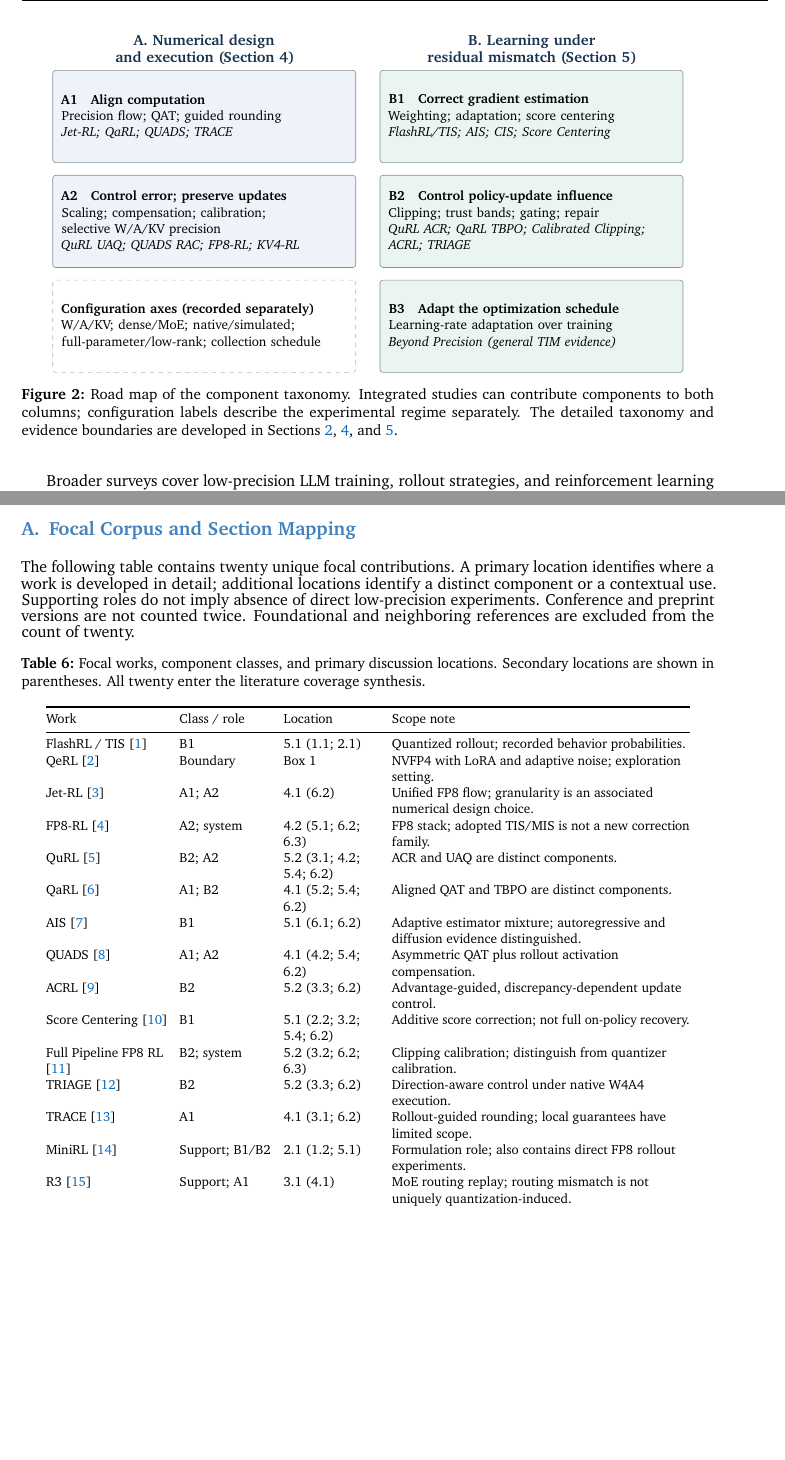
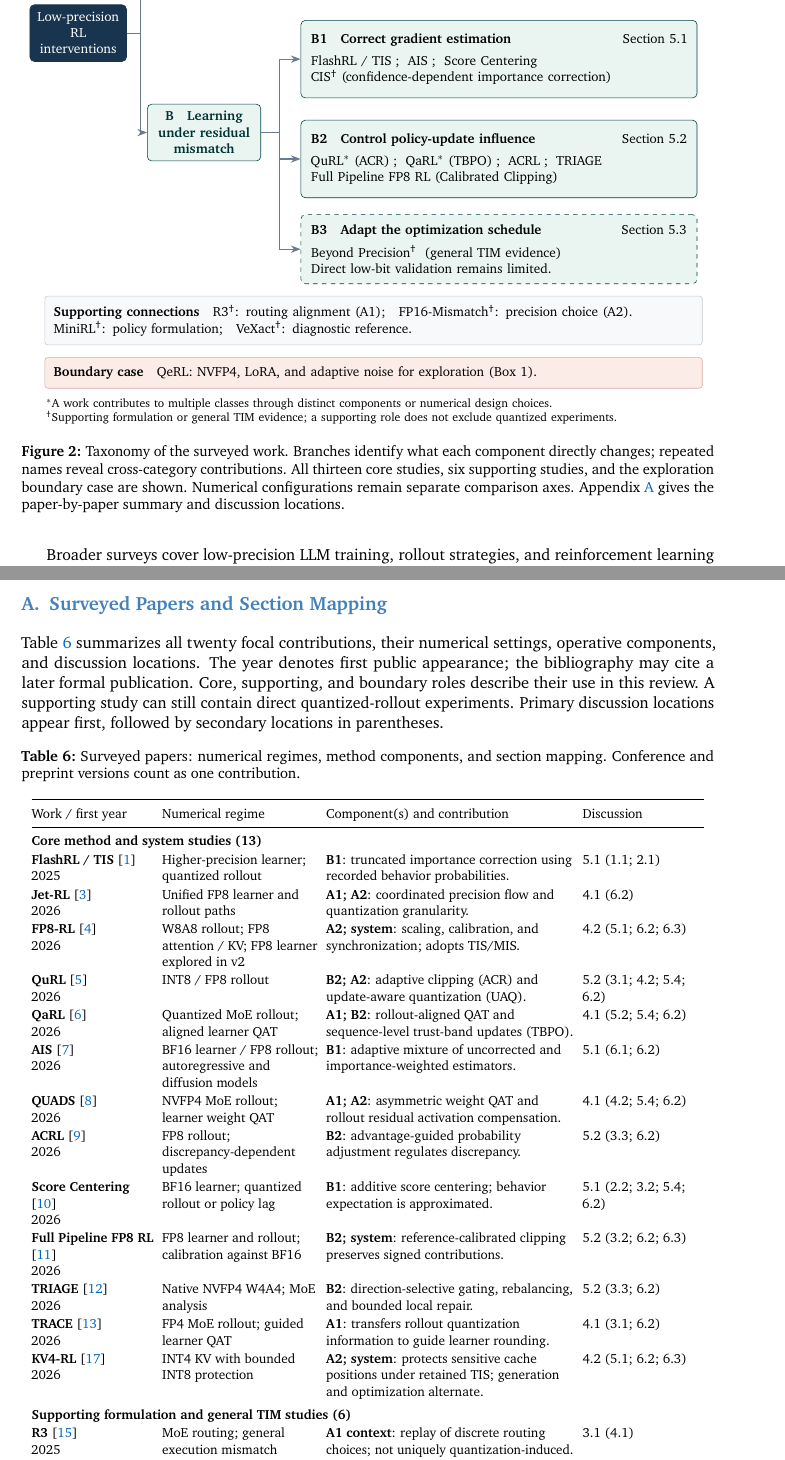
Before and after one commit to ZunhaiSu/awesome-low-precision-rl, a LaTeX document (survey/survey.tex): two parts of pages 4 and 21 of 25 before the commit and two parts of pages 5 and 23 of 27 after it, joined at a grey line, cut at the place of the change, the shorter picture padded with empty space. Compiled offline with pdfLaTeX.

Commit message:
Restore original contents style and add taxonomy and surveyed-paper map

```diff
--- a/survey/survey.tex
+++ b/survey/survey.tex
@@ -561,14 +553,3 @@ Figure~\ref{fig:taxonomy-map} previews the two intervention interfaces. The dist
 \begin{figure}[!htb]
 \centering
 % BEGIN FIGURE taxonomy
-\begin{tikzpicture}[font=\footnotesize,>=Stealth,
- card/.style={draw=navy!55,rounded corners=2pt,align=left,text width=6.8cm,inner sep=6pt,minimum height=2.2cm},
- heading/.style={font=\small\bfseries,text=navy,align=center,text width=7.2cm}]
-\node[heading] at (0,0) {A. Numerical design\\and execution (Section 4)};
-\node[heading] at (7.8,0) {B. Learning under\\residual mismatch (Section 5)};
-\node[card,fill=bluewash] at (0,-1.60) {\textbf{A1\quad Align computation}\\Precision flow; QAT; guided rounding\\\emph{Jet-RL; QaRL; QUADS; TRACE}};
-\node[card,fill=bluewash] at (0,-4.10) {\textbf{A2\quad Control error; preserve updates}\\Scaling; compensation; calibration;\\selective W/A/KV precision\\\emph{QuRL UAQ; QUADS RAC; FP8-RL; KV4-RL}};
-\node[card,fill=white,draw=navy!35,dashed] at (0,-6.60) {\textbf{Configuration axes (recorded separately)}\\W/A/KV; dense/MoE; native/simulated;\\full-parameter/low-rank; collection schedule};
-\node[card,fill=tealwash] at (7.8,-1.60) {\textbf{B1\quad Correct gradient estimation}\\Weighting; adaptation; score centering\\\emph{FlashRL/TIS; AIS; CIS; Score Centering}};
-\node[card,fill=tealwash] at (7.8,-4.10) {\textbf{B2\quad Control policy-update influence}\\Clipping; trust bands; gating; repair\\\emph{QuRL ACR; QaRL TBPO; Calibrated Clipping;\\ACRL; TRIAGE}};
-\node[card,fill=tealwash] at (7.8,-6.60) {\textbf{B3\quad Adapt the optimization schedule}\\Learning-rate adaptation over training\\\emph{Beyond Precision (general TIM evidence)}};
@@ -574,0 +561,3 @@ Figure~\ref{fig:taxonomy-map} previews the two intervention interfaces. The dist
+\node[root] (root) at (1.03,-5.18) {Low-precision\\RL\\interventions};
+\node[family,draw=navy!60,fill=bluewash,text=navy] (a) at (4.03,-2.18) {A\quad Numerical\\design and\\execution};
+\node[family,draw=teal!55!black,fill=tealwash,text=teal!40!black] (b) at (4.03,-7.55) {B\quad Learning\\under residual\\mismatch};
@@ -574,0 +570,9 @@ Figure~\ref{fig:taxonomy-map} previews the two intervention interfaces. The dist
+\node[leaf,draw=teal!50!black,fill=tealwash] (b1) at (11.06,-5.80) {\textbf{B1\quad Correct gradient estimation}\hfill Section 5.1\\[4pt]
+FlashRL / TIS\;;\; AIS\;;\; Score Centering\\
+CIS$^\dagger$ (confidence-dependent importance correction)};
+\node[leaf,draw=teal!50!black,fill=tealwash] (b2) at (11.06,-8.18) {\textbf{B2\quad Control policy-update influence}\hfill Section 5.2\\[4pt]
+QuRL$^*$ (ACR)\;;\; QaRL$^*$ (TBPO)\;;\; ACRL\;;\; TRIAGE\\
+Full Pipeline FP8 RL (Calibrated Clipping)};
+\node[leaf,draw=teal!50!black,dashed,fill=tealwash,minimum height=1.45cm] (b3) at (11.06,-10.33) {\textbf{B3\quad Adapt the optimization schedule}\hfill Section 5.3\\[4pt]
+Beyond Precision$^\dagger$\; (general TIM evidence)\\
+Direct low-bit validation remains limited.};
@@ -575,6 +589,11 @@ Figure~\ref{fig:taxonomy-map} previews the two intervention interfaces. The dist
+\node[draw=navy!25,fill=navy!3,rounded corners=2pt,align=left,text width=15.25cm,inner sep=6pt] at (8.07,-12.03) {\textbf{Supporting connections}\quad R3$^\dagger$: routing alignment (A1);\quad FP16-Mismatch$^\dagger$: precision choice (A2).\\
+MiniRL$^\dagger$: policy formulation;\quad VeXact$^\dagger$: diagnostic reference.};
+\node[draw=redwarn!45,fill=redwash,rounded corners=2pt,align=left,text width=15.25cm,inner sep=6pt] at (8.07,-13.28) {\textbf{Boundary case}\quad QeRL: NVFP4, LoRA, and adaptive noise for exploration (Box 1).};
+\node[align=left,text width=15.6cm,font=\fontsize{8}{9.5}\selectfont] at (8.07,-14.20) {$^*$A work contributes to multiple classes through distinct components or numerical design choices.\\
+$^\dagger$Supporting formulation or general TIM evidence; a supporting role does not exclude quantized experiments.};
 \end{tikzpicture}
 % END FIGURE taxonomy
-\caption{Road map of the component taxonomy. Integrated studies can contribute components to both columns; configuration labels describe the experimental regime separately. The detailed taxonomy and evidence boundaries are developed in Sections~\ref{sec:form}, \ref{sec:numerical}, and~\ref{sec:learning}.}\label{fig:taxonomy-map}
+\caption{Taxonomy of the surveyed work. Branches identify what each component directly changes; repeated names reveal cross-category contributions. All thirteen core studies, six supporting studies, and the exploration boundary case are shown. Numerical configurations remain separate comparison axes. Appendix~\ref{app:corpus} gives the paper-by-paper summary and discussion locations.}\label{fig:taxonomy-map}
 \end{figure}
 
 \subsection{Scope, Related Surveys, and Review Protocol}
@@ -993,28 +1014,31 @@ This perspective shifts attention from reducing a single discrepancy statistic t
 
 \clearpage
 \appendix
-\section{Focal Corpus and Section Mapping}\label{app:corpus}
-The following table contains twenty unique focal contributions. A primary location identifies where a work is developed in detail; additional locations identify a distinct component or a contextual use. Supporting roles do not imply absence of direct low-precision experiments. Conference and preprint versions are not counted twice. Foundational and neighboring references are excluded from the count of twenty.
-\begingroup\footnotesize\setlength{\tabcolsep}{4pt}
-\begin{longtable}{@{}P{29mm}P{22mm}P{23mm}P{71mm}@{}}
-\caption{Focal works, component classes, and primary discussion locations. Secondary locations are shown in parentheses. All twenty enter the literature coverage synthesis.}\label{tab:corpus}\\
-\toprule Work & Class / role & Location & Scope note \\\midrule\endfirsthead
-\toprule Work & Class / role & Location & Scope note \\\midrule\endhead
+\section{Surveyed Papers and Section Mapping}\label{app:corpus}
+Table~\ref{tab:corpus} summarizes all twenty focal contributions, their numerical settings, operative components, and discussion locations. The year denotes first public appearance; the bibliography may cite a later formal publication. Core, supporting, and boundary roles describe their use in this review. A supporting study can still contain direct quantized-rollout experiments. Primary discussion locations appear first, followed by secondary locations in parentheses.
+
+\begingroup\footnotesize\setlength{\tabcolsep}{3pt}\renewcommand{\arraystretch}{1.15}
+\begin{longtable}{@{}P{29mm}P{37mm}P{59mm}P{29mm}@{}}
+\caption{Surveyed papers: numerical regimes, method components, and section mapping. Conference and preprint versions count as one contribution.}\label{tab:corpus}\\
+\toprule Work / first year & Numerical regime & Component(s) and contribution & Discussion \\\midrule\endfirsthead
+\multicolumn{4}{l}{\textit{Table \thetable\ continued: Surveyed papers}}\\[3pt]
+\toprule Work / first year & Numerical regime & Component(s) and contribution & Discussion \\\midrule\endhead
 \midrule\multicolumn{4}{r}{Continued on next page}\\\endfoot
 \bottomrule\endlastfoot
-FlashRL / TIS \citep{flashrl} & B1 & 5.1 (1.1; 2.1) & Quantized rollout; recorded behavior probabilities. \\
-QeRL \citep{qerl} & Boundary & Box 1 & NVFP4 with LoRA and adaptive noise; exploration setting. \\
-Jet-RL \citep{jet} & A1; A2 & 4.1 (6.2) & Unified FP8 flow; granularity is an associated numerical design choice. \\
-FP8-RL \citep{fp8rl} & A2; system & 4.2 (5.1; 6.2; 6.3) & FP8 stack; adopted TIS/MIS is not a new correction family. \\
-QuRL \citep{qurl} & B2; A2 & 5.2 (3.1; 4.2; 5.4; 6.2) & ACR and UAQ are distinct components. \\
-QaRL \citep{qarl} & A1; B2 & 4.1 (5.2; 5.4; 6.2) & Aligned QAT and TBPO are distinct components. \\
-AIS \citep{ais} & B1 & 5.1 (6.1; 6.2) & Adaptive estimator mixture; autoregressive and diffusion evidence distinguished. \\
-QUADS \citep{quads} & A1; A2 & 4.1 (4.2; 5.4; 6.2) & Asymmetric QAT plus rollout activation compensation. \\
-ACRL \citep{acrl} & B2 & 5.2 (3.3; 6.2) & Advantage-guided, discrepancy-dependent update control. \\
-Score Centering \citep{score} & B1 & 5.1 (2.2; 3.2; 5.4; 6.2) & Additive score correction; not full on-policy recovery. \\
-Full Pipeline FP8 RL \citep{fullfp8} & B2; system & 5.2 (3.2; 6.2; 6.3) & Clipping calibration; distinguish from quantizer calibration. \\
-TRIAGE \citep{triage} & B2 & 5.2 (3.3; 6.2) & Direction-aware control under native W4A4 execution. \\
-TRACE \citep{trace} & A1 & 4.1 (3.1; 6.2) & Rollout-guided rounding; local guarantees have limited scope. \\
-MiniRL \citep{minirl} & Support; B1/B2 & 2.1 (1.2; 5.1) & Formulation role; also contains direct FP8 rollout experiments. \\
-R3 \citep{r3} & Support; A1 & 3.1 (4.1) & MoE routing replay; routing mismatch is not uniquely quantization-induced. \\
-FP16-Mismatch \citep{fp16} & Support; A2 & 3.1 & BF16/FP16 numerical evidence; not a low-bit acceleration method. \\
+\multicolumn{4}{@{}l}{\textbf{Core method and system studies (13)}}\\*
+\textbf{FlashRL / TIS} \citep{flashrl}\newline 2025 & Higher-precision learner; quantized rollout & \textbf{B1}: truncated importance correction using recorded behavior probabilities. & 5.1 (1.1; 2.1) \\[5pt]
+\textbf{Jet-RL} \citep{jet}\newline 2026 & Unified FP8 learner and rollout paths & \textbf{A1; A2}: coordinated precision flow and quantization granularity. & 4.1 (6.2) \\[5pt]
+\textbf{FP8-RL} \citep{fp8rl}\newline 2026 & W8A8 rollout; FP8 attention / KV; FP8 learner explored in v2 & \textbf{A2; system}: scaling, calibration, and synchronization; adopts TIS/MIS. & 4.2 (5.1; 6.2; 6.3) \\[5pt]
+\textbf{QuRL} \citep{qurl}\newline 2026 & INT8 / FP8 rollout & \textbf{B2; A2}: adaptive clipping (ACR) and update-aware quantization (UAQ). & 5.2 (3.1; 4.2; 5.4; 6.2) \\[5pt]
+\textbf{QaRL} \citep{qarl}\newline 2026 & Quantized MoE rollout; aligned learner QAT & \textbf{A1; B2}: rollout-aligned QAT and sequence-level trust-band updates (TBPO). & 4.1 (5.2; 5.4; 6.2) \\[5pt]
+\textbf{AIS} \citep{ais}\newline 2026 & BF16 learner / FP8 rollout; autoregressive and diffusion models & \textbf{B1}: adaptive mixture of uncorrected and importance-weighted estimators. & 5.1 (6.1; 6.2) \\[5pt]
+\textbf{QUADS} \citep{quads}\newline 2026 & NVFP4 MoE rollout; learner weight QAT & \textbf{A1; A2}: asymmetric weight QAT and rollout residual activation compensation. & 4.1 (4.2; 5.4; 6.2) \\[5pt]
+\textbf{ACRL} \citep{acrl}\newline 2026 & FP8 rollout; discrepancy-dependent updates & \textbf{B2}: advantage-guided probability adjustment regulates discrepancy. & 5.2 (3.3; 6.2) \\[5pt]
+\textbf{Score Centering} \citep{score}\newline 2026 & BF16 learner; quantized rollout or policy lag & \textbf{B1}: additive score centering; behavior expectation is approximated. & 5.1 (2.2; 3.2; 5.4; 6.2) \\[5pt]
+\textbf{Full Pipeline FP8 RL} \citep{fullfp8}\newline 2026 & FP8 learner and rollout; calibration against BF16 & \textbf{B2; system}: reference-calibrated clipping preserves signed contributions. & 5.2 (3.2; 6.2; 6.3) \\[5pt]
+\textbf{TRIAGE} \citep{triage}\newline 2026 & Native NVFP4 W4A4; MoE analysis & \textbf{B2}: direction-selective gating, rebalancing, and bounded local repair. & 5.2 (3.3; 6.2) \\[5pt]
+\textbf{TRACE} \citep{trace}\newline 2026 & FP4 MoE rollout; guided learner QAT & \textbf{A1}: transfers rollout quantization information to guide learner rounding. & 4.1 (3.1; 6.2) \\[5pt]
+\textbf{KV4-RL} \citep{kv4}\newline 2026 & INT4 KV with bounded INT8 protection & \textbf{A2; system}: protects sensitive cache positions under retained TIS; generation and optimization alternate. & 4.2 (5.1; 6.2; 6.3) \\[5pt]
+\addlinespace[3pt]
+\multicolumn{4}{@{}l}{\textbf{Supporting formulation and general TIM studies (6)}}\\*
+\textbf{R3} \citep{r3}\newline 2025 & MoE routing; general execution mismatch & \textbf{A1 context}: replay of discrete routing choices; not uniquely quantization-induced. & 3.1 (4.1) \\[5pt]
@@ -1025,6 +1053,6 @@ CIS \citep{cis} & Support; B1 & 5.1 (3.2) & Calibrated importance sampling; BF16
+\addlinespace[3pt]
 \end{longtable}
 \endgroup
-
 
 \section{Source Selection and Version Handling}\label{app:protocol}
 \paragraph{Construction of this snapshot.}
```
Also changed, not shown: docs/BUILD.md (+6 -6 lines), docs/FIGURES.md (+2 -2 lines), docs/TAXONOMY.md (+2 -0 lines), docs/TEMPLATE.md (+1 -1 lines), README.md, figures/taxonomy.svg, survey/survey.pdf, survey/survey.tex (45 more changed lines).
